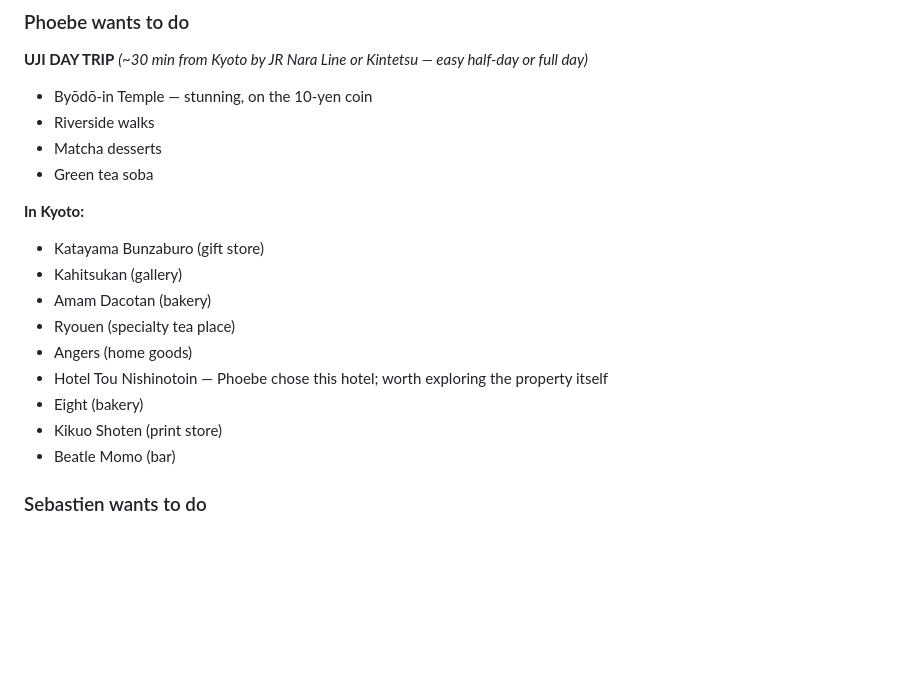
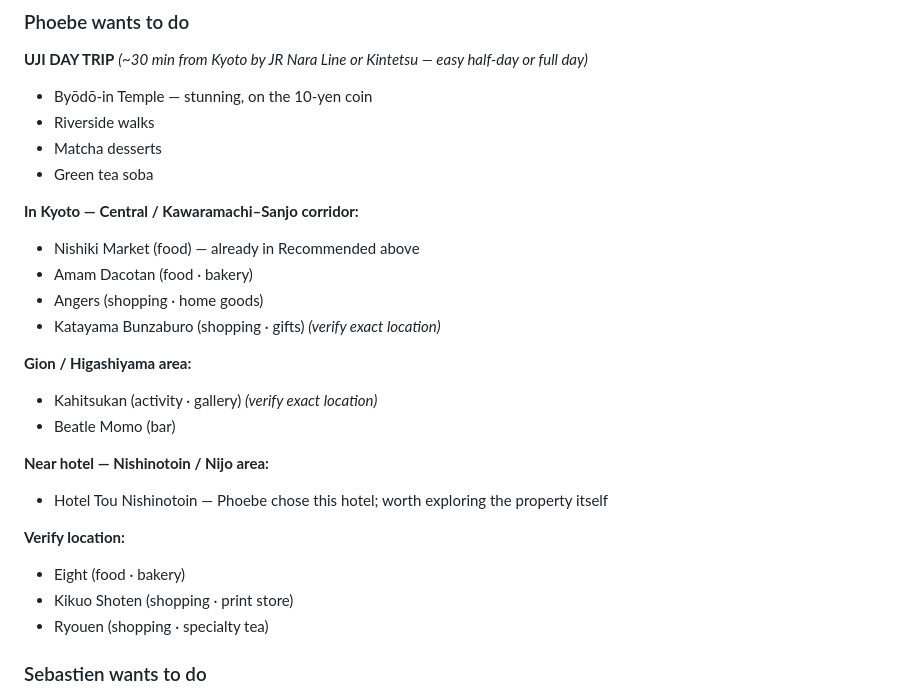
Before and after one commit to SebastienHiggs/Japan-itinerary, a Markdown page: activities.md, the part around one of its changes. Drawn GitHub-style; blank space fills up the shorter version.

```diff
--- a/activities.md
+++ b/activities.md
@@ -109,16 +109,23 @@ Go to Dover St Market
 - Matcha desserts
 - Green tea soba
 
-**In Kyoto:**
-- Katayama Bunzaburo (gift store)
-- Kahitsukan (gallery)
-- Amam Dacotan (bakery)
-- Ryouen (specialty tea place)
-- Angers (home goods)
+**In Kyoto — Central / Kawaramachi–Sanjo corridor:**
+- Nishiki Market (food) — already in Recommended above
+- Amam Dacotan (food · bakery)
+- Angers (shopping · home goods)
+- Katayama Bunzaburo (shopping · gifts) *(verify exact location)*
+
+**Gion / Higashiyama area:**
+- Kahitsukan (activity · gallery) *(verify exact location)*
+- Beatle Momo (bar)
+
+**Near hotel — Nishinotoin / Nijo area:**
 - Hotel Tou Nishinotoin — Phoebe chose this hotel; worth exploring the property itself
-- Eight (bakery)
-- Kikuo Shoten (print store)
-- Beatle Momo (bar)
+
+**Verify location:**
+- Eight (food · bakery)
+- Kikuo Shoten (shopping · print store)
+- Ryouen (shopping · specialty tea)
 
 ### Sebastien wants to do
 - **Hozugawa River Boat Ride** (保津川下り) — 2-hour ride down the Hozu River rapids from Kameoka to Arashiyama. Scenic gorge, actual rapids, great fun. Pairs perfectly with the Sagano Torokko train (take the train one way, ride the boat back). **Book in advance.**
```
Also changed, not shown: other parts of activities.md (+46 -36 lines), cafes.md (added, +61 -0 lines).
